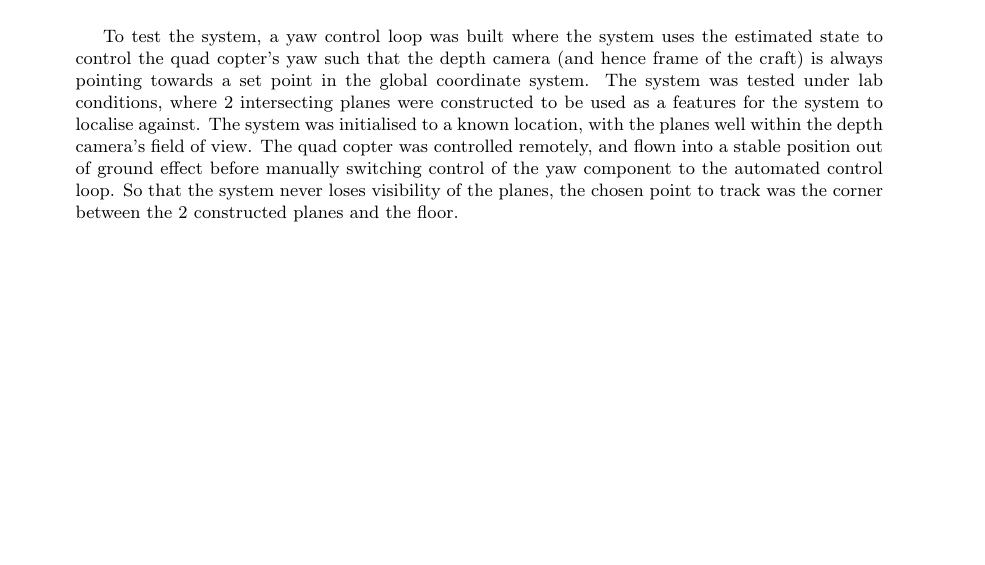
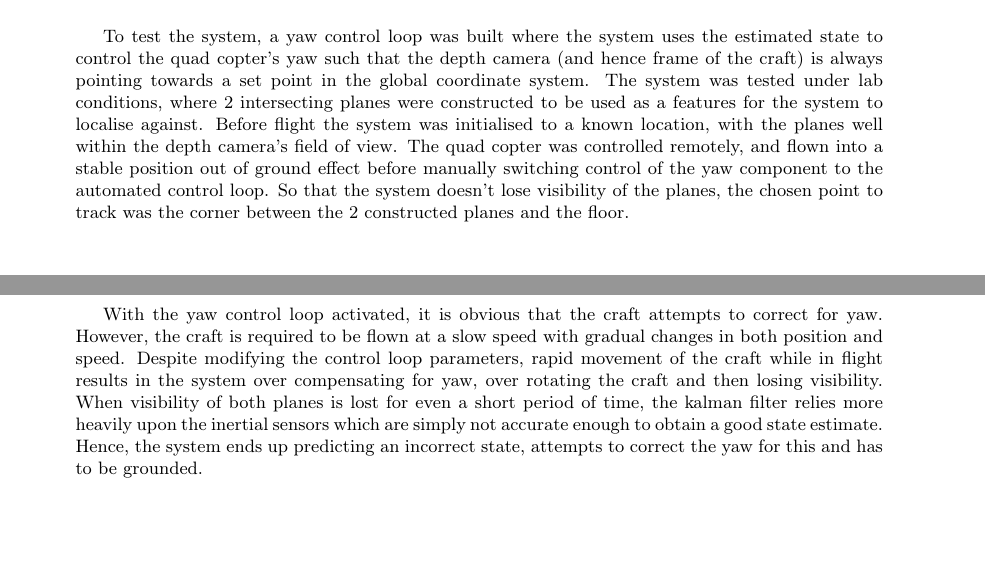
Before and after one commit to proftom/QuadCopter, a LaTeX document (report/Report.tex): part of page 23 of 25 before the commit and two parts of pages 23 and 24 of 26 after it, the two joined at a grey line, cut so that both start at the same text, the shorter picture padded with empty space. Compiled offline with pdfLaTeX.

Commit message:
2 test paragrahs added

```diff
--- a/report/Report.tex
+++ b/report/Report.tex
@@ -1350,7 +1350,11 @@ In the second test, we moved the setup by hand in a pseudo straight line of leng
 	\label{fig:moving_trajectory}
 \end{figure}
 
-To test the system, a yaw control loop was built where the system uses the estimated state to control the quad copter's yaw such that the depth camera (and hence frame of the craft) is always pointing towards a set point in the global coordinate system. The system was tested under lab conditions, where 2 intersecting planes were constructed to be used as a features for the system to localise against. The system was initialised to a known location, with the planes well within the depth camera's field of view. The quad copter was controlled remotely, and flown into a stable position out of ground effect before manually switching control of the yaw component to the automated control loop. So that the system never loses visibility of the planes, the chosen point to track was the corner between the 2 constructed planes and the floor.
+To test the system, a yaw control loop was built where the system uses the estimated state to control the quad copter's yaw such that the depth camera (and hence frame of the craft) is always pointing towards a set point in the global coordinate system. The system was tested under lab conditions, where 2 intersecting planes were constructed to be used as a features for the system to localise against. Before flight the system was initialised to a known location, with the planes well within the depth camera's field of view. The quad copter was controlled remotely, and flown into a stable position out of ground effect before manually switching control of the yaw component to the automated control loop. So that the system doesn't lose visibility of the planes, the chosen point to track was the corner between the 2 constructed planes and the floor.
+
+
+With the yaw control loop activated, it is obvious that the craft attempts to correct for yaw. However, the craft is required to be flown at a slow speed with gradual changes in both position and speed. Despite modifying the control loop parameters, rapid movement of the craft while in flight results in the system over compensating for yaw, over rotating the craft and then losing visibility. When visibility of both planes is lost for even a short period of time, the kalman filter relies more heavily upon the inertial sensors which are simply not accurate enough to obtain a good state estimate. Hence, the system ends up predicting an incorrect state, attempts to correct the yaw for this and has to be grounded.
+
 
 
 \clearpage
```
